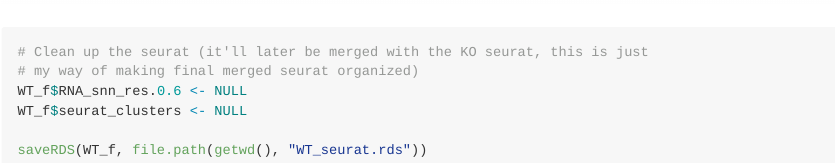
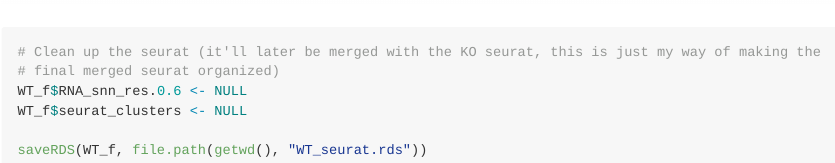
Before and after one commit to ayayron117/scRNA-seq_mouse_cardiogenesis, an R Markdown document (1_QC_and_CC_scoring/1_WT_QC_and_CC_scoring.Rmd): the page in a window 1100 px wide, from 8390 px down. The pictures show the output file 1_QC_and_CC_scoring/1_WT_QC_and_CC_scoring.md that the author committed with the source, drawn offline in the style of GitHub.

Commit message:
Updates completed

````diff
--- a/1_QC_and_CC_scoring/1_WT_QC_and_CC_scoring.Rmd
+++ b/1_QC_and_CC_scoring/1_WT_QC_and_CC_scoring.Rmd
@@ -894,8 +894,8 @@ knitr::include_graphics(plot_paths)
 
 ```{r}
 
-# Clean up the seurat (it'll later be merged with the KO seurat, this is just
-# my way of making final merged seurat organized)
+# Clean up the seurat (it'll later be merged with the KO seurat, this is just my way of making the
+# final merged seurat organized)
 WT_f$RNA_snn_res.0.6 <- NULL
 WT_f$seurat_clusters <- NULL
 
````
Also changed, not shown: 1_QC_and_CC_scoring/1_WT_QC_and_CC_scoring.md.
